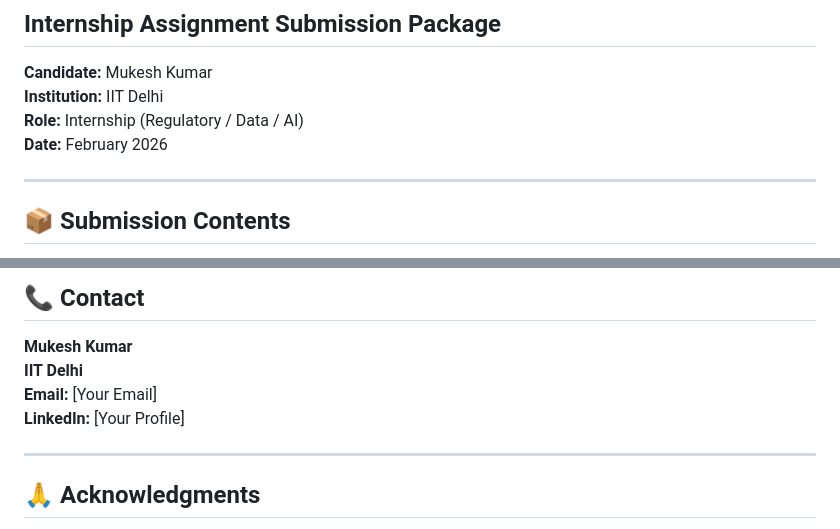
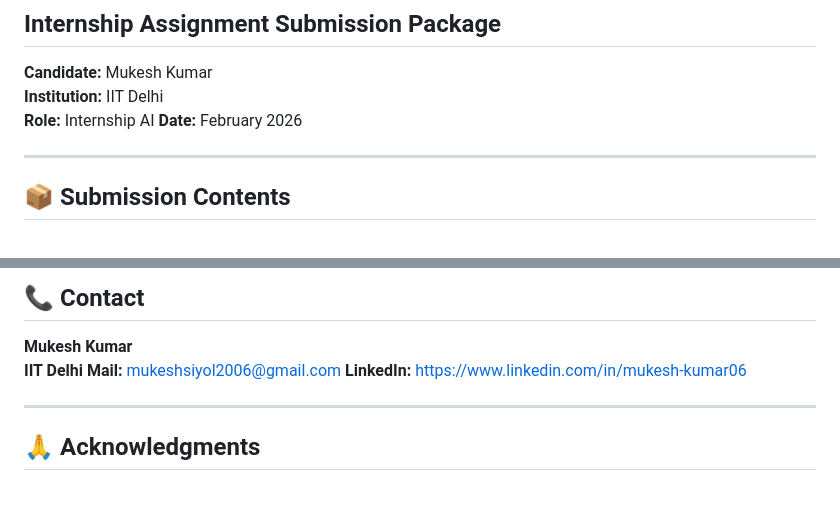
Before and after one commit to mukeshsiyol/corep-assistant, a Markdown page: README.md, 2 parts joined by grey strips. Rendered like a GitHub page; blank space fills up the shorter version.

```diff
--- a/README.md
+++ b/README.md
@@ -3,7 +3,7 @@
 
 **Candidate:** Mukesh Kumar
 **Institution:** IIT Delhi
-**Role:** Internship (Regulatory / Data / AI)
+**Role:** Internship AI
 **Date:** February 2026
 
 ---
@@ -195,8 +195,8 @@ This proposal demonstrates:
 
 **Mukesh Kumar**
 **IIT Delhi**
-**Email:** [Your Email]
-**LinkedIn:** [Your Profile]
+**Mail:** mukeshsiyol2006@gmail.com
+**LinkedIn:** https://www.linkedin.com/in/mukesh-kumar06
 
 ---
 
```
